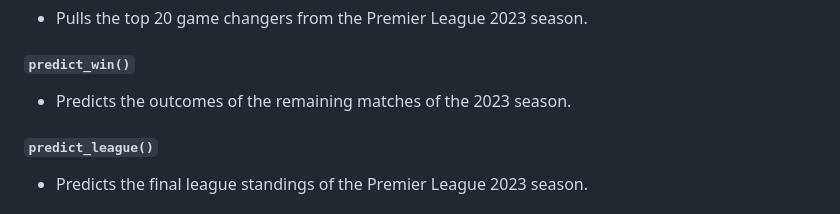
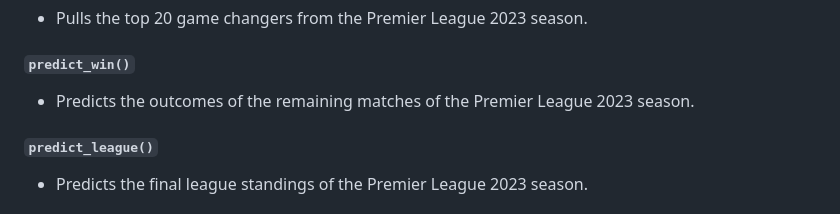
Before and after one commit to nccoutinho/DashKick_Analytics, a Markdown page: README.md, the part around the change. Rendered like a GitHub page.

```diff
--- a/README.md
+++ b/README.md
@@ -33,7 +33,7 @@ The `teams` module provides essential functions for retrieving top goal scorers
    - Pulls the top 20 game changers from the Premier League 2023 season.
 
 ##### `predict_win()`
-   - Predicts the outcomes of the remaining matches of the 2023 season.
+   - Predicts the outcomes of the remaining matches of the Premier League 2023 season.
 
 ##### `predict_league()`
    - Predicts the final league standings of the Premier League 2023 season.
```
